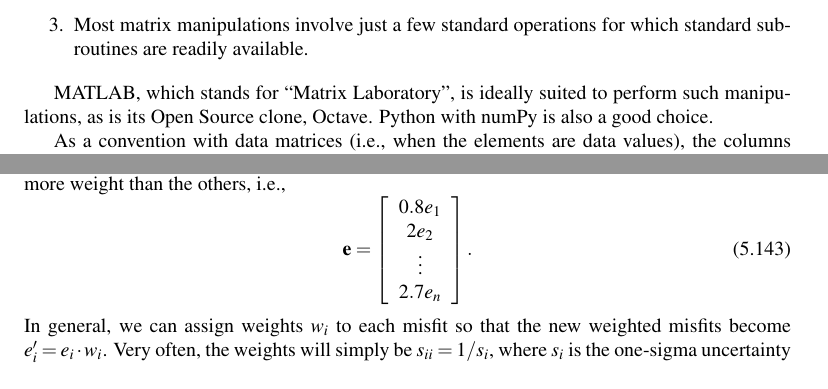
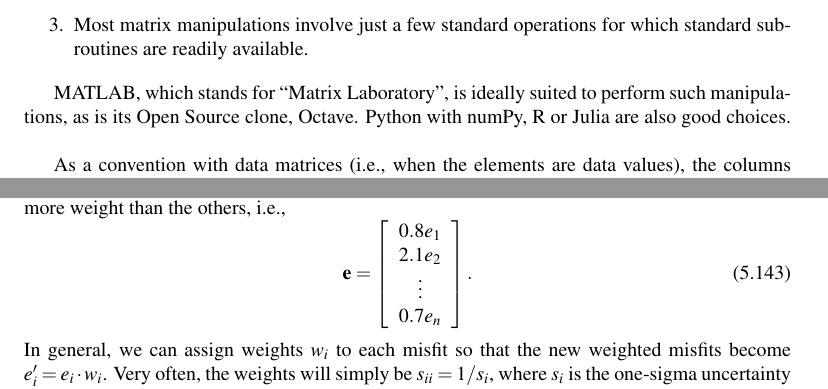
Before and after one commit to PaulWessel/DA1, a LaTeX thesis (DA1_book.tex, which reads DA1_Chap5.tex): two parts of pages 92 and 112 of 236, joined at a grey line, cut so that both start at the same text. Compiled offline with pdfLaTeX.

Commit message:
Update DA1_Chap5.tex

```diff
--- a/DA1_Chap5.tex
+++ b/DA1_Chap5.tex
@@ -70,7 +70,7 @@ few standard operations for which standard subroutines are readily available.
 \end{enumerate}
 
 MATLAB, which stands for ``Matrix Laboratory'', is ideally suited to perform such manipulations,
-as is its Open Source clone, Octave. Python with numPy is also a good choice.
+as is its Open Source clone, Octave. Python with numPy, R or Julia are also good choices.
 \index{MATLAB}
 \index{Octave}
 
@@ -1492,7 +1492,7 @@ $d = -1.5 + 1.65 x -0.125x^2$.  Figure~\ref{fig:Fig1_GenLS} shows our data as we
 	What if some data constraints are more reliable than others? We may simply give those residuals more
 weight than the others, i.e.,
 \begin{equation}
-\mathbf{e} = \left[ \begin{array}{c} 0.8 e_1 \\ 2e_2\\ \vdots \\ 2.7 e_n \end{array} \right ] .
+\mathbf{e} = \left[ \begin{array}{c} 0.8 e_1 \\ 2.1e_2\\ \vdots \\ 0.7 e_n \end{array} \right ] .
 \end{equation}
 In general, we can assign weights $w_i$ to each misfit so that the new weighted misfits become $e_i' = e_i\cdot w_i$.
 Very often, the weights will simply be $s_{ii} = 1/s_i$, where $s_i$ is the one-sigma uncertainty in the $i$'th measurement $d_i$.
```
Also changed, not shown: DA1_Chap5.tex (2 more changed lines).
